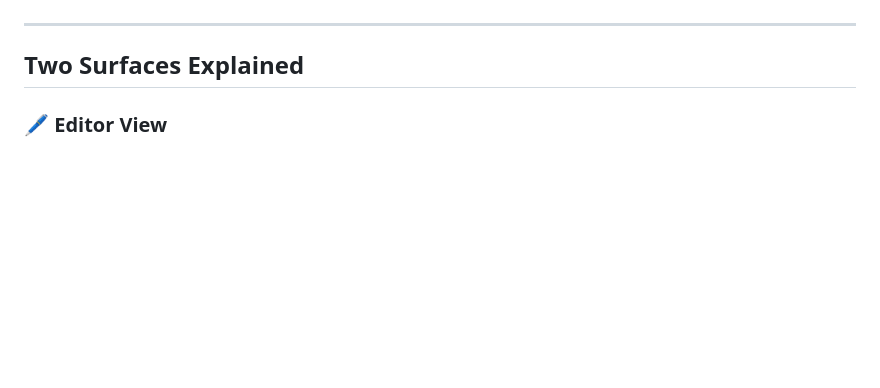
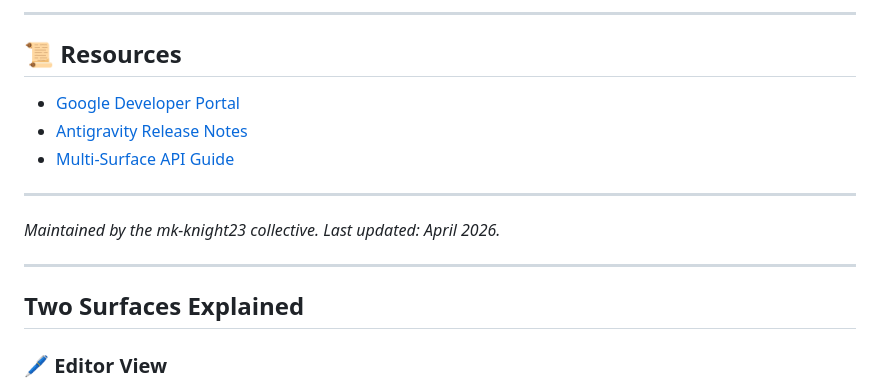
Before and after one commit to mk-knight23/AI-ASSISTANT-ANTIGRAVITY, a Markdown page: README.md, the part around one of its changes. Drawn GitHub-style; blank space fills up the shorter version.

```diff
--- a/README.md
+++ b/README.md
@@ -50,3 +71,12 @@ Launched **November 18, 2025**, Google Antigravity is a cross-platform agentic I
+---
+
+## 📜 Resources
+- [Google Developer Portal](https://developers.google.com/antigravity)
+- [Antigravity Release Notes](docs/FEATURES.md)
+- [Multi-Surface API Guide](docs/WORKFLOWS.md)
+
+---
+*Maintained by the mk-knight23 collective. Last updated: April 2026.*
 
 ---
 
```
Also changed, not shown: other parts of README.md (+58 -37 lines), AGENTIC_UPGRADE.md (deleted, +0 -24 lines), SKILLS.md (added, +53 -0 lines).
